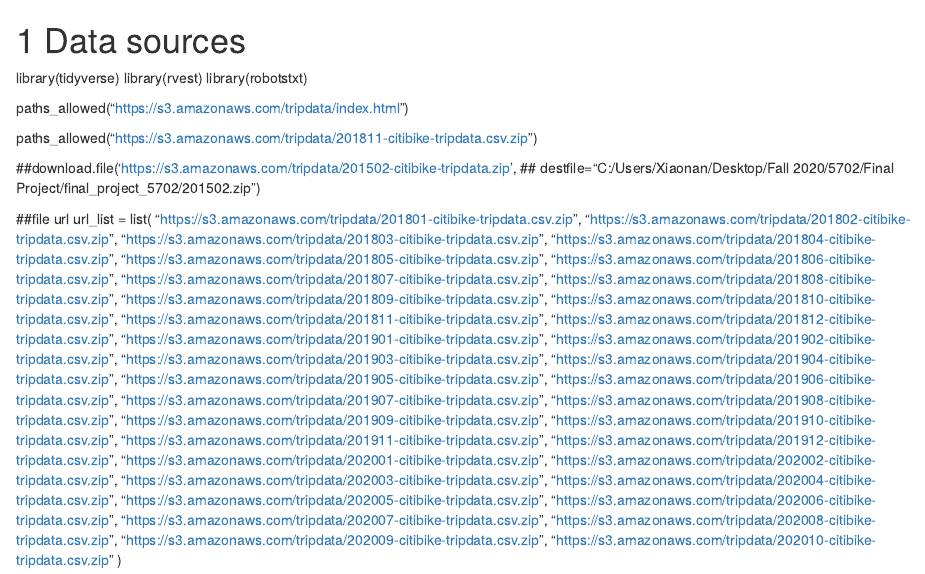
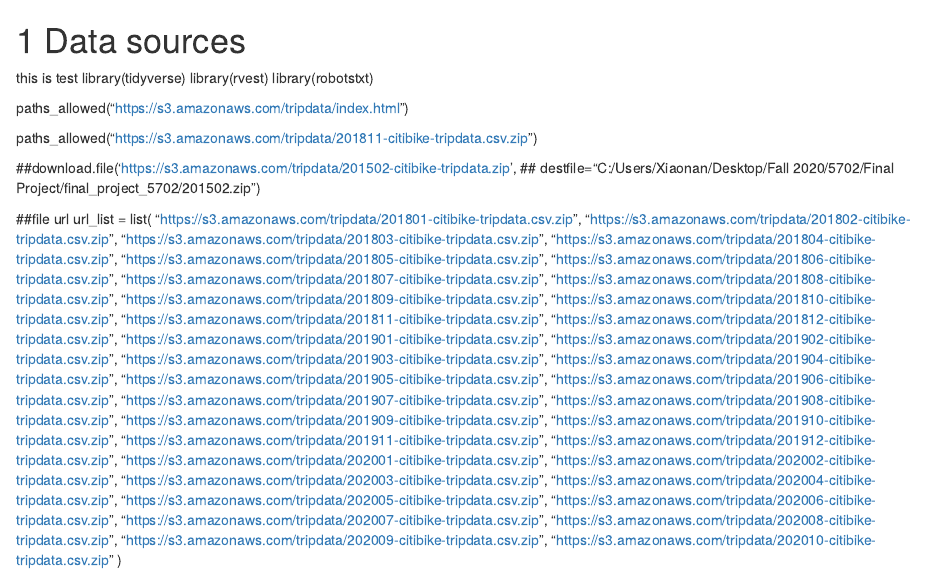
Before and after one commit to ds-eda-viz/NYC-Bike-Share, an R Markdown document (02-data.Rmd): the page in a window 1100 px wide, from its top. Rendered offline with R 4.5, knitr and Pandoc, with nearby package versions; drawn as R Markdown's standard HTML page in place of the format the file asks for.

Commit message:
Update 02-data.Rmd

```diff
--- a/02-data.Rmd
+++ b/02-data.Rmd
@@ -1,5 +1,5 @@
 # Data sources
-
+this is test
 library(tidyverse)
 library(rvest)
 library(robotstxt)
```
